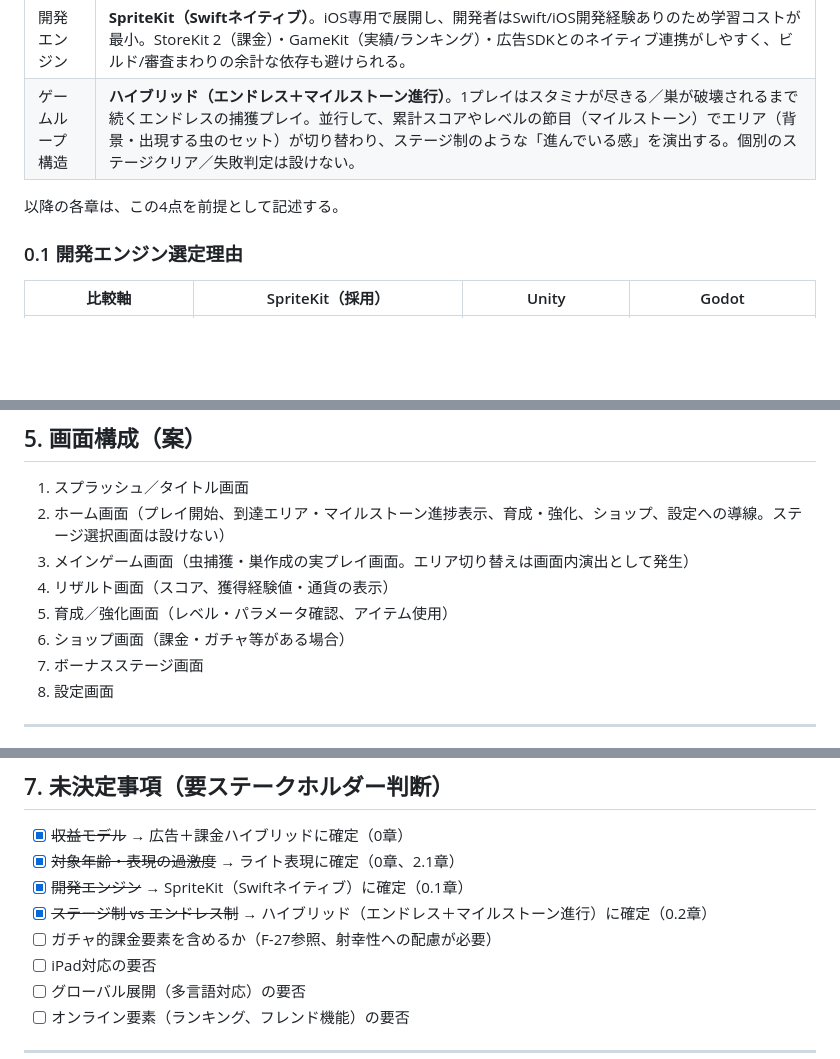
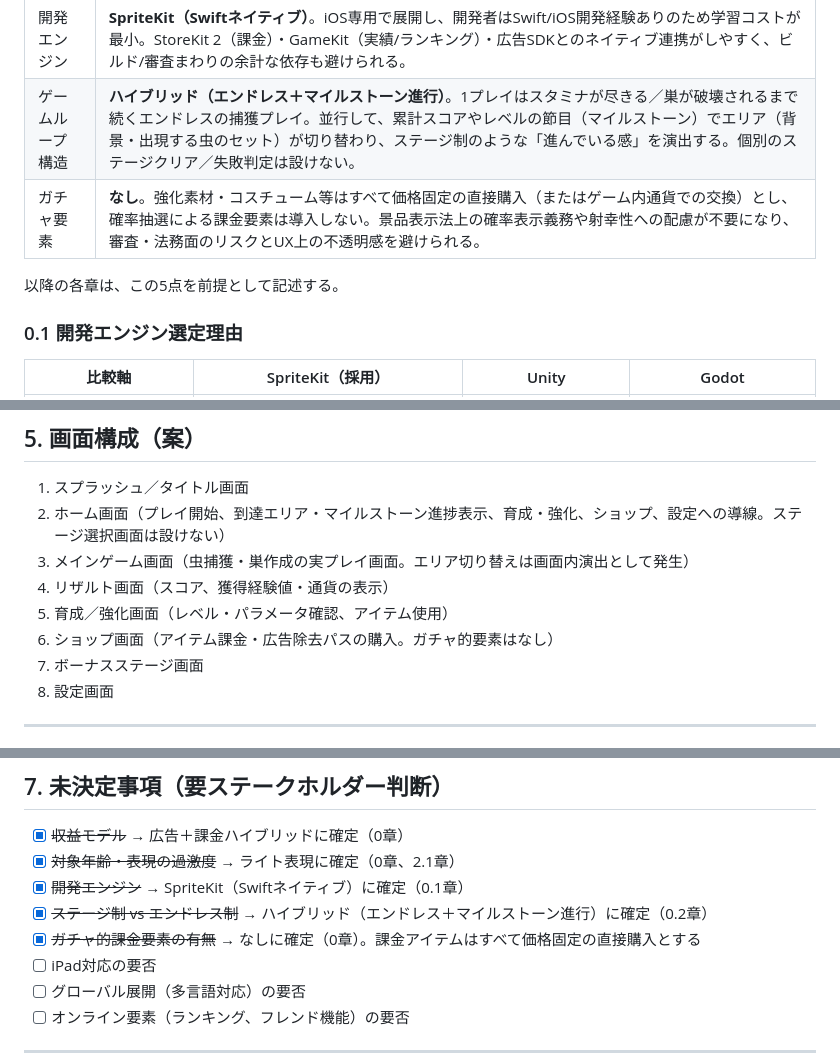
Before and after one commit to kazeellegard-dev/Spider-hunting, a Markdown page: docs/REQUIREMENTS.md, 3 parts joined by grey strips. Rendered like a GitHub page; blank space fills up the shorter version.

```diff
--- a/docs/REQUIREMENTS.md
+++ b/docs/REQUIREMENTS.md
@@ -13,8 +13,9 @@
 | 表現の過激度 | **ライト表現**。虫は糸にぐるぐる巻きにされて少し間を置いてから「ポン」と消える演出とし、血・体液・断末魔等のグロテスク表現は一切含めない。対象年齢は12+相当を想定。 |
 | 開発エンジン | **SpriteKit（Swiftネイティブ）**。iOS専用で展開し、開発者はSwift/iOS開発経験ありのため学習コストが最小。StoreKit 2（課金）・GameKit（実績/ランキング）・広告SDKとのネイティブ連携がしやすく、ビルド/審査まわりの余計な依存も避けられる。 |
 | ゲームループ構造 | **ハイブリッド（エンドレス＋マイルストーン進行）**。1プレイはスタミナが尽きる／巣が破壊されるまで続くエンドレスの捕獲プレイ。並行して、累計スコアやレベルの節目（マイルストーン）でエリア（背景・出現する虫のセット）が切り替わり、ステージ制のような「進んでいる感」を演出する。個別のステージクリア／失敗判定は設けない。 |
+| ガチャ要素 | **なし**。強化素材・コスチューム等はすべて価格固定の直接購入（またはゲーム内通貨での交換）とし、確率抽選による課金要素は導入しない。景品表示法上の確率表示義務や射幸性への配慮が不要になり、審査・法務面のリスクとUX上の不透明感を避けられる。 |
 
-以降の各章は、この4点を前提として記述する。
+以降の各章は、この5点を前提として記述する。
 
 ### 0.1 開発エンジン選定理由
 
@@ -139,7 +139,7 @@
 3. メインゲーム画面（虫捕獲・巣作成の実プレイ画面。エリア切り替えは画面内演出として発生）
 4. リザルト画面（スコア、獲得経験値・通貨の表示）
 5. 育成／強化画面（レベル・パラメータ確認、アイテム使用）
-6. ショップ画面（課金・ガチャ等がある場合）
+6. ショップ画面（アイテム課金・広告除去パスの購入。ガチャ的要素はなし）
 7. ボーナスステージ画面
 8. 設定画面
 
@@ -162,7 +162,7 @@
 - [x] ~~対象年齢・表現の過激度~~ → ライト表現に確定（0章、2.1章）
 - [x] ~~開発エンジン~~ → SpriteKit（Swiftネイティブ）に確定（0.1章）
 - [x] ~~ステージ制 vs エンドレス制~~ → ハイブリッド（エンドレス＋マイルストーン進行）に確定（0.2章）
-- [ ] ガチャ的課金要素を含めるか（F-27参照、射幸性への配慮が必要）
+- [x] ~~ガチャ的課金要素の有無~~ → なしに確定（0章）。課金アイテムはすべて価格固定の直接購入とする
 - [ ] iPad対応の要否
 - [ ] グローバル展開（多言語対応）の要否
 - [ ] オンライン要素（ランキング、フレンド機能）の要否
```
Also changed, not shown: other parts of docs/REQUIREMENTS.md (+11 -11 lines).
